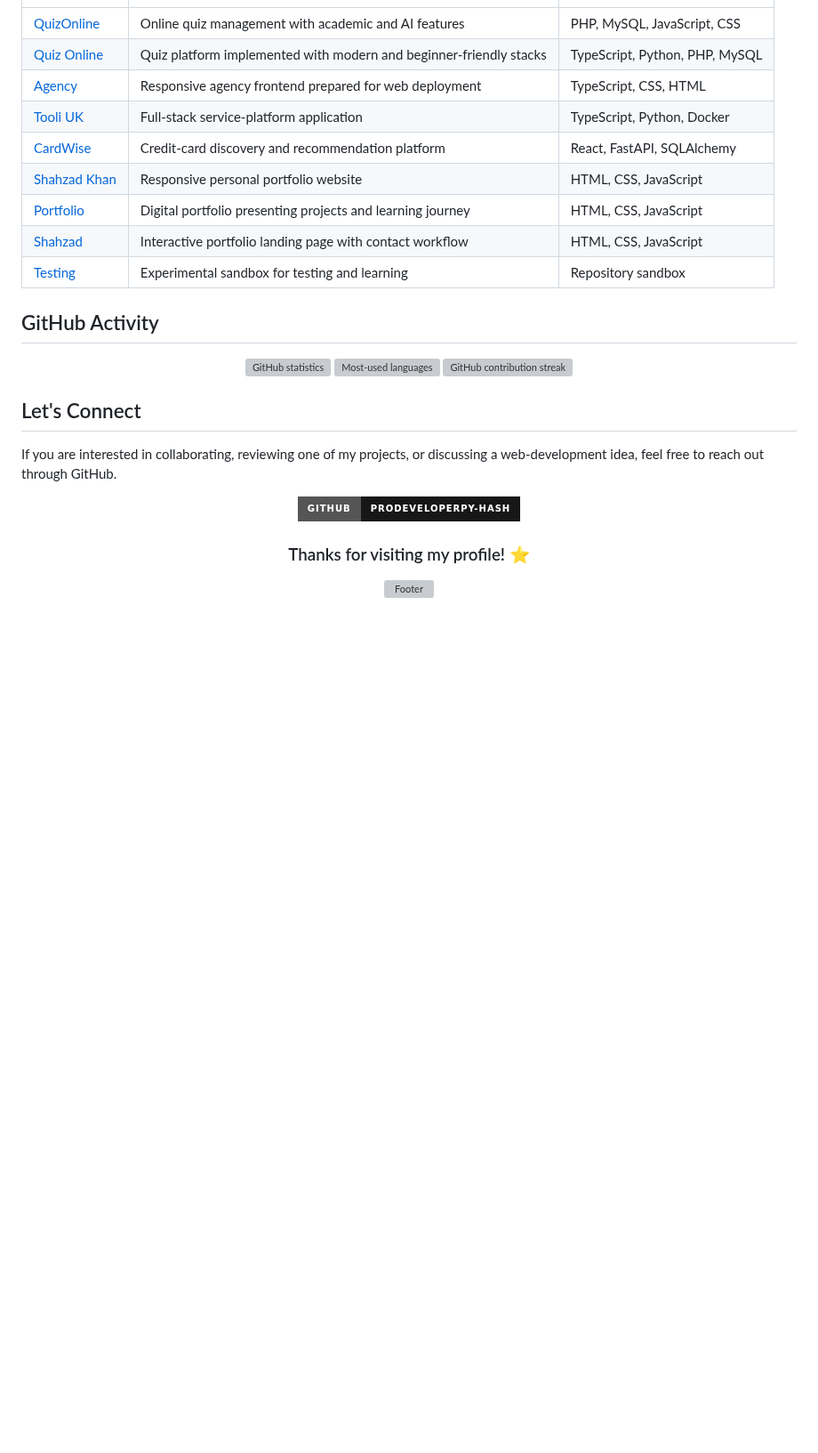
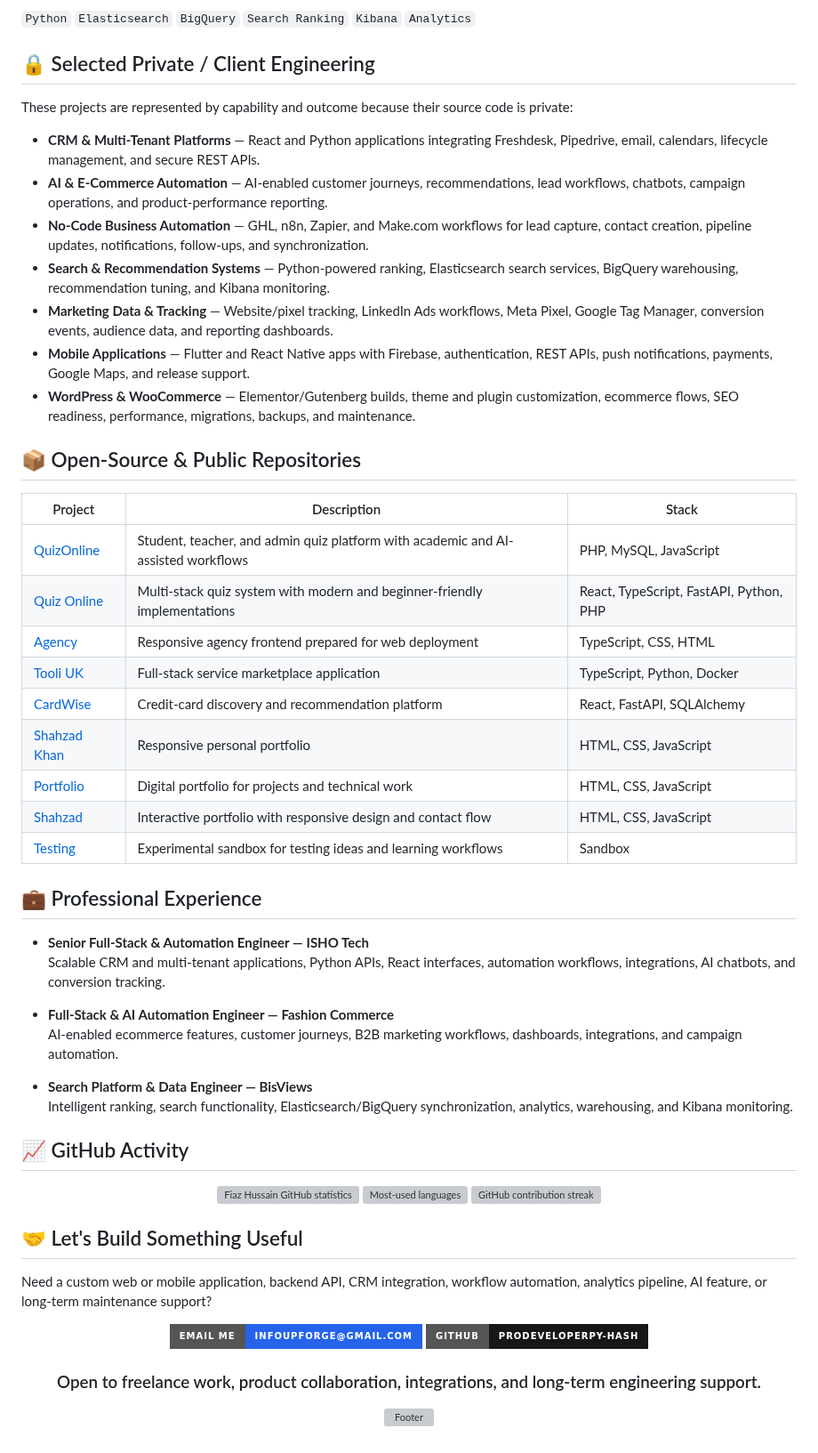
Before and after one commit to prodeveloperpy-hash/prodeveloperpy-hash, a Markdown page: README.md, the part around one of its changes. Shown at 89% size. Drawn GitHub-style; badges without logos; blank space fills up the shorter version; grey boxes are pictures that could not be loaded.

```diff
--- a/README.md
+++ b/README.md
@@ -90,32 +117,61 @@ A full-stack credit-card discovery and recommendation application with a React/V
+`Python` `Elasticsearch` `BigQuery` `Search Ranking` `Kibana` `Analytics`
+
+## 🔒 Selected Private / Client Engineering
+
+These projects are represented by capability and outcome because their source code is private:
+
+- **CRM & Multi-Tenant Platforms** — React and Python applications integrating Freshdesk, Pipedrive, email, calendars, lifecycle management, and secure REST APIs.
+- **AI & E-Commerce Automation** — AI-enabled customer journeys, recommendations, lead workflows, chatbots, campaign operations, and product-performance reporting.
+- **No-Code Business Automation** — GHL, n8n, Zapier, and Make.com workflows for lead capture, contact creation, pipeline updates, notifications, follow-ups, and synchronization.
+- **Search & Recommendation Systems** — Python-powered ranking, Elasticsearch search services, BigQuery warehousing, recommendation tuning, and Kibana monitoring.
+- **Marketing Data & Tracking** — Website/pixel tracking, LinkedIn Ads workflows, Meta Pixel, Google Tag Manager, conversion events, audience data, and reporting dashboards.
+- **Mobile Applications** — Flutter and React Native apps with Firebase, authentication, REST APIs, push notifications, payments, Google Maps, and release support.
+- **WordPress & WooCommerce** — Elementor/Gutenberg builds, theme and plugin customization, ecommerce flows, SEO readiness, performance, migrations, backups, and maintenance.
+
+## 📦 Open-Source & Public Repositories
+
+| Project | Description | Stack |
 |---|---|---|
-| [QuizOnline](https://github.com/prodeveloperpy-hash/quizonline) | Online quiz management with academic and AI features | PHP, MySQL, JavaScript, CSS |
-| [Quiz Online](https://github.com/prodeveloperpy-hash/quiz-online) | Quiz platform implemented with modern and beginner-friendly stacks | TypeScript, Python, PHP, MySQL |
+| [QuizOnline](https://github.com/prodeveloperpy-hash/quizonline) | Student, teacher, and admin quiz platform with academic and AI-assisted workflows | PHP, MySQL, JavaScript |
+| [Quiz Online](https://github.com/prodeveloperpy-hash/quiz-online) | Multi-stack quiz system with modern and beginner-friendly implementations | React, TypeScript, FastAPI, Python, PHP |
 | [Agency](https://github.com/prodeveloperpy-hash/agancey) | Responsive agency frontend prepared for web deployment | TypeScript, CSS, HTML |
-| [Tooli UK](https://github.com/prodeveloperpy-hash/Tooli_UK) | Full-stack service-platform application | TypeScript, Python, Docker |
+| [Tooli UK](https://github.com/prodeveloperpy-hash/Tooli_UK) | Full-stack service marketplace application | TypeScript, Python, Docker |
 | [CardWise](https://github.com/prodeveloperpy-hash/Altiora-Digital-Labs) | Credit-card discovery and recommendation platform | React, FastAPI, SQLAlchemy |
-| [Shahzad Khan](https://github.com/prodeveloperpy-hash/shahzadkhan) | Responsive personal portfolio website | HTML, CSS, JavaScript |
-| [Portfolio](https://github.com/prodeveloperpy-hash/Portfolio) | Digital portfolio presenting projects and learning journey | HTML, CSS, JavaScript |
-| [Shahzad](https://github.com/prodeveloperpy-hash/shahzad) | Interactive portfolio landing page with contact workflow | HTML, CSS, JavaScript |
-| [Testing](https://github.com/prodeveloperpy-hash/testing) | Experimental sandbox for testing and learning | Repository sandbox |
+| [Shahzad Khan](https://github.com/prodeveloperpy-hash/shahzadkhan) | Responsive personal portfolio | HTML, CSS, JavaScript |
+| [Portfolio](https://github.com/prodeveloperpy-hash/Portfolio) | Digital portfolio for projects and technical work | HTML, CSS, JavaScript |
+| [Shahzad](https://github.com/prodeveloperpy-hash/shahzad) | Interactive portfolio with responsive design and contact flow | HTML, CSS, JavaScript |
+| [Testing](https://github.com/prodeveloperpy-hash/testing) | Experimental sandbox for testing ideas and learning workflows | Sandbox |
 
-## GitHub Activity
+## 💼 Professional Experience
+
+- **Senior Full-Stack & Automation Engineer — ISHO Tech**<br>
+  Scalable CRM and multi-tenant applications, Python APIs, React interfaces, automation workflows, integrations, AI chatbots, and conversion tracking.
+
+- **Full-Stack & AI Automation Engineer — Fashion Commerce**<br>
+  AI-enabled ecommerce features, customer journeys, B2B marketing workflows, dashboards, integrations, and campaign automation.
+
+- **Search Platform & Data Engineer — BisViews**<br>
+  Intelligent ranking, search functionality, Elasticsearch/BigQuery synchronization, analytics, warehousing, and Kibana monitoring.
+
+## 📈 GitHub Activity
 
 <div align="center">
 
-<img height="165" src="https://github-readme-stats.vercel.app/api?username=prodeveloperpy-hash&show_icons=true&theme=transparent&hide_border=true&title_color=2563eb&icon_color=06b6d4&text_color=64748b" alt="GitHub statistics" />
+<img height="165" src="https://github-readme-stats.vercel.app/api?username=prodeveloperpy-hash&show_icons=true&theme=transparent&hide_border=true&title_color=2563eb&icon_color=06b6d4&text_color=64748b" alt="Fiaz Hussain GitHub statistics" />
 <img height="165" src="https://github-readme-stats.vercel.app/api/top-langs/?username=prodeveloperpy-hash&layout=compact&theme=transparent&hide_border=true&title_color=2563eb&text_color=64748b" alt="Most-used languages" />
 
 <img src="https://github-readme-streak-stats.herokuapp.com/?user=prodeveloperpy-hash&theme=transparent&hide_border=true&ring=2563eb&fire=06b6d4&currStreakLabel=2563eb" alt="GitHub contribution streak" />
 
 </div>
 
-## Let's Connect
+## 🤝 Let's Build Something Useful
 
-If you are interested in collaborating, reviewing one of my projects, or discussing a web-development idea, feel free to reach out through GitHub.
+Need a custom web or mobile application, backend API, CRM integration, workflow automation, analytics pipeline, AI feature, or long-term maintenance support?
 
 <div align="center">
 
+[![Email Fiaz](https://img.shields.io/badge/Email%20Me-infoupforge%40gmail.com-2563EB?style=for-the-badge&logo=gmail&logoColor=white)](mailto:infoupforge@gmail.com)
 [![GitHub](https://img.shields.io/badge/GitHub-prodeveloperpy--hash-181717?style=for-the-badge&logo=github)](https://github.com/prodeveloperpy-hash)
 
-### Thanks for visiting my profile! ⭐
+### Open to freelance work, product collaboration, integrations, and long-term engineering support.
 
```
Also changed, not shown: other parts of README.md (+77 -50 lines), assets/projects/big-easy-data.png (added), assets/projects/bisviews.png (added), assets/projects/promptforge.png (added), assets/projects/wavehire.png (added), 1 other file.
